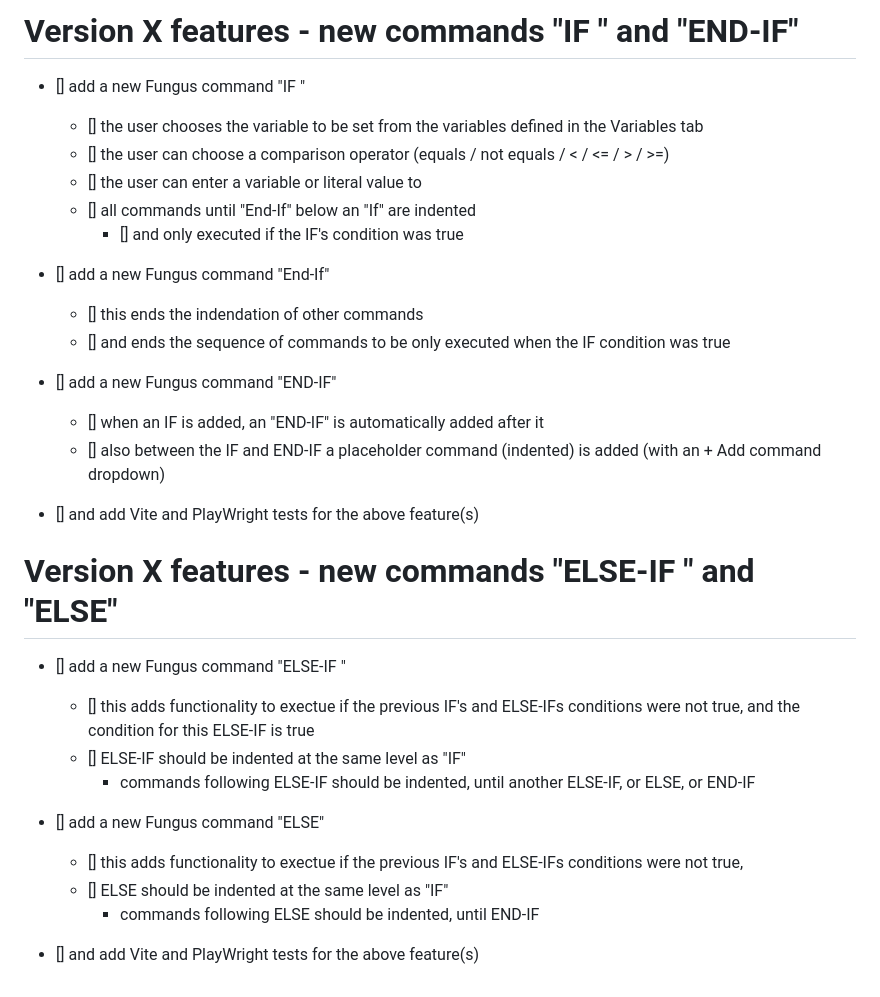
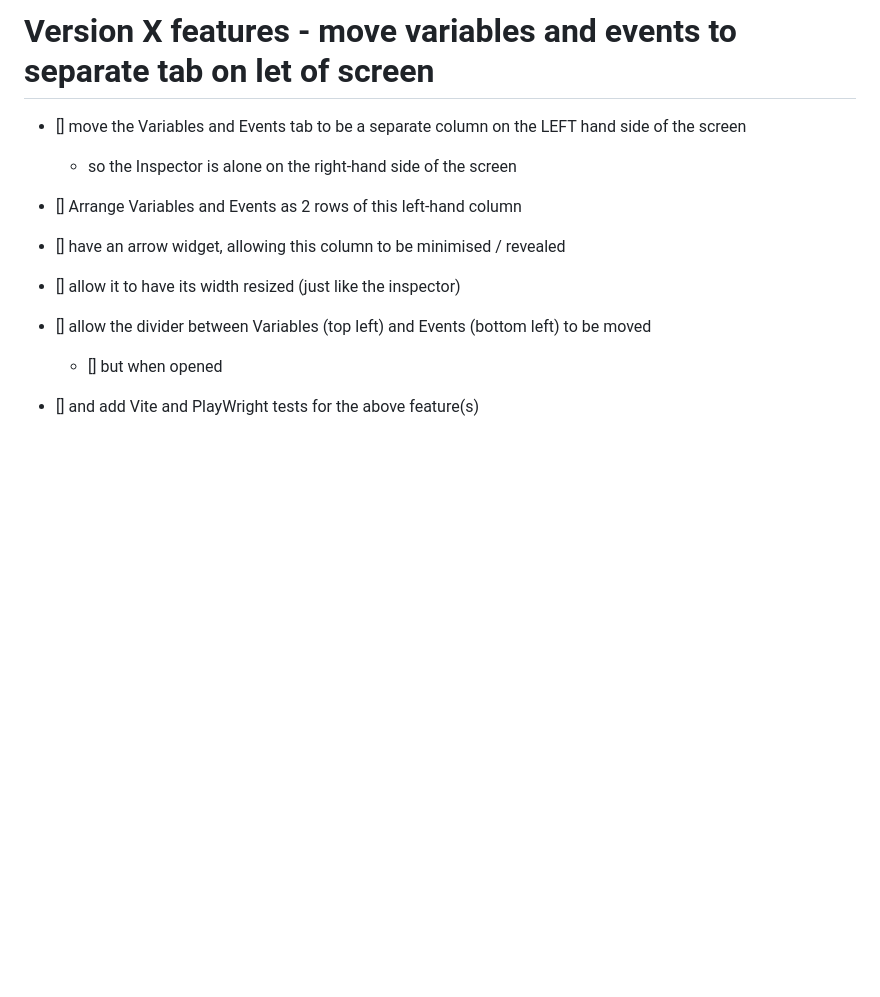
Before and after one commit to dr-matt-smith/son-of-fungus-JS, a Markdown page: TDDs/future_features.md, the part around the change. GitHub-like rendering; blank space fills up the shorter version.

```diff
--- a/TDDs/future_features.md
+++ b/TDDs/future_features.md
@@ -1,37 +1,14 @@
 
-
-Version X features - new commands "IF <condition>" and "END-IF"
+Version X features - move variables and events to separate tab on let of screen
 ==================
 
-- [] add a new Fungus command "IF <condition>"
-  - [] the user chooses the variable to be set from the variables defined in the Variables tab
-  - [] the user can choose a comparison operator (equals / not equals / < / <= / > / >=)
-  - [] the user can enter a variable or literal value to
-  - [] all commands until "End-If" below an "If" are indented
-    - [] and only executed if the IF's condition was true
-- [] add a new Fungus command "End-If"
-  - [] this ends the indendation of other commands
-  - [] and ends the sequence of commands to be only executed when the IF condition was true
+- [] move the Variables and Events tab to be a separate column on the LEFT hand side of the screen
+  - so the Inspector is alone on the right-hand side of the screen
 
-- [] add a new Fungus command "END-IF"
-  - [] when an IF is added, an "END-IF" is automatically added after it
-  - [] also between the IF and END-IF a placeholder command (indented) is added (with an + Add command dropdown)
+- [] Arrange Variables and Events as 2 rows of this left-hand column
+- [] have an arrow widget, allowing this column to be minimised / revealed
+- [] allow it to have its width resized (just like the inspector)
+- [] allow the divider between Variables (top left) and Events (bottom left) to be moved
+  - [] but when opened
 
 - [] and add Vite and PlayWright tests for the above feature(s)
-
-
-
-Version X features - new commands "ELSE-IF <condition>" and "ELSE"
-==================
-
-- [] add a new Fungus command "ELSE-IF <condition>"
-  - [] this adds functionality to exectue if the previous IF's and ELSE-IFs conditions were not true, and the condition for this ELSE-IF is true
-  - [] ELSE-IF should be indented at the same level as "IF"
-    - commands following ELSE-IF should be indented, until another ELSE-IF, or ELSE, or END-IF
-
-- [] add a new Fungus command "ELSE"
-  - [] this adds functionality to exectue if the previous IF's and ELSE-IFs conditions were not true,
-  - [] ELSE should be indented at the same level as "IF"
-    - commands following ELSE should be indented, until END-IF
-
-- [] and add Vite and PlayWright tests for the above feature(s)
```
Also changed, not shown: TDDs/project_design_document.md (+42 -0 lines), TDDs/wish_list.md (+1 -8 lines), TDDs/history/future_improvements.md (renamed from TDDs/future_improvements.md), screenshots/fungus_variable_or_value_for_IF_and_ELSE_IF.png (added), 6 other files.
